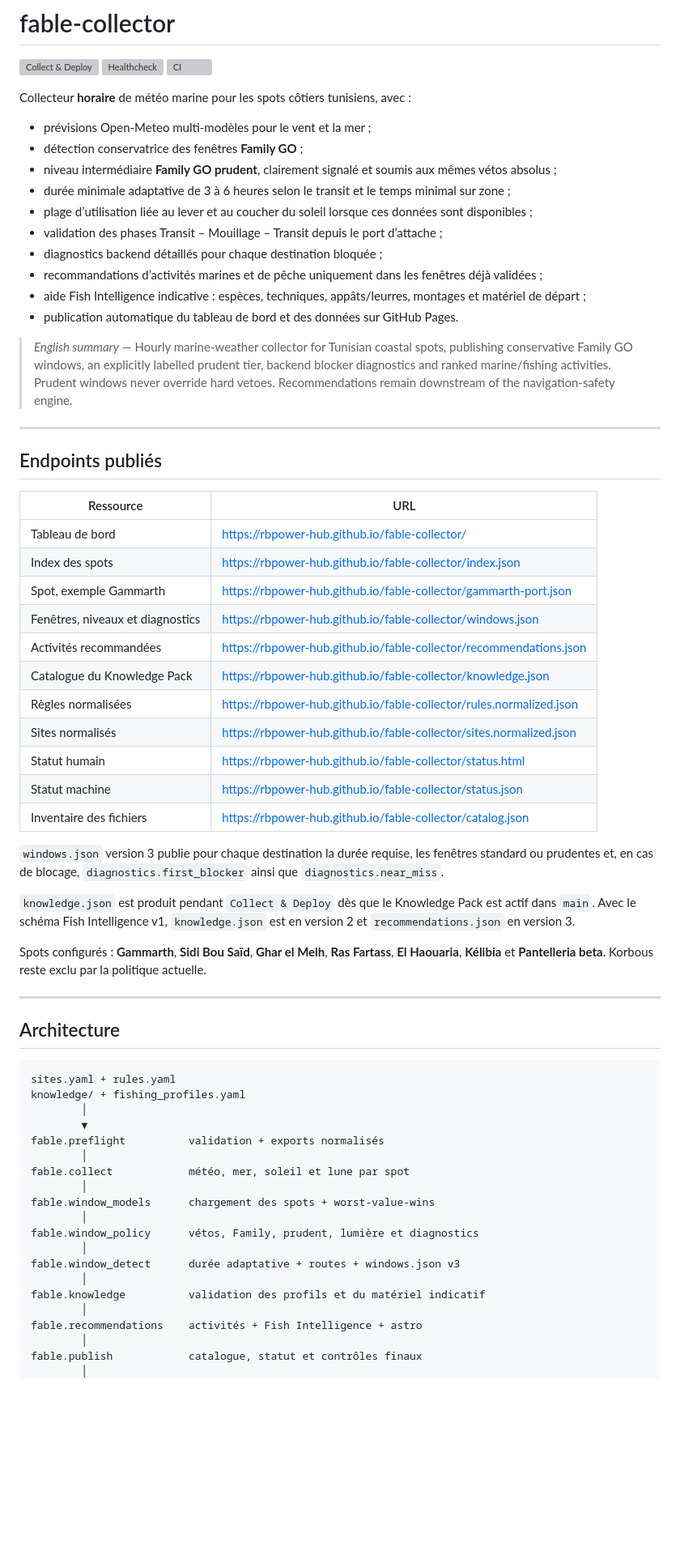
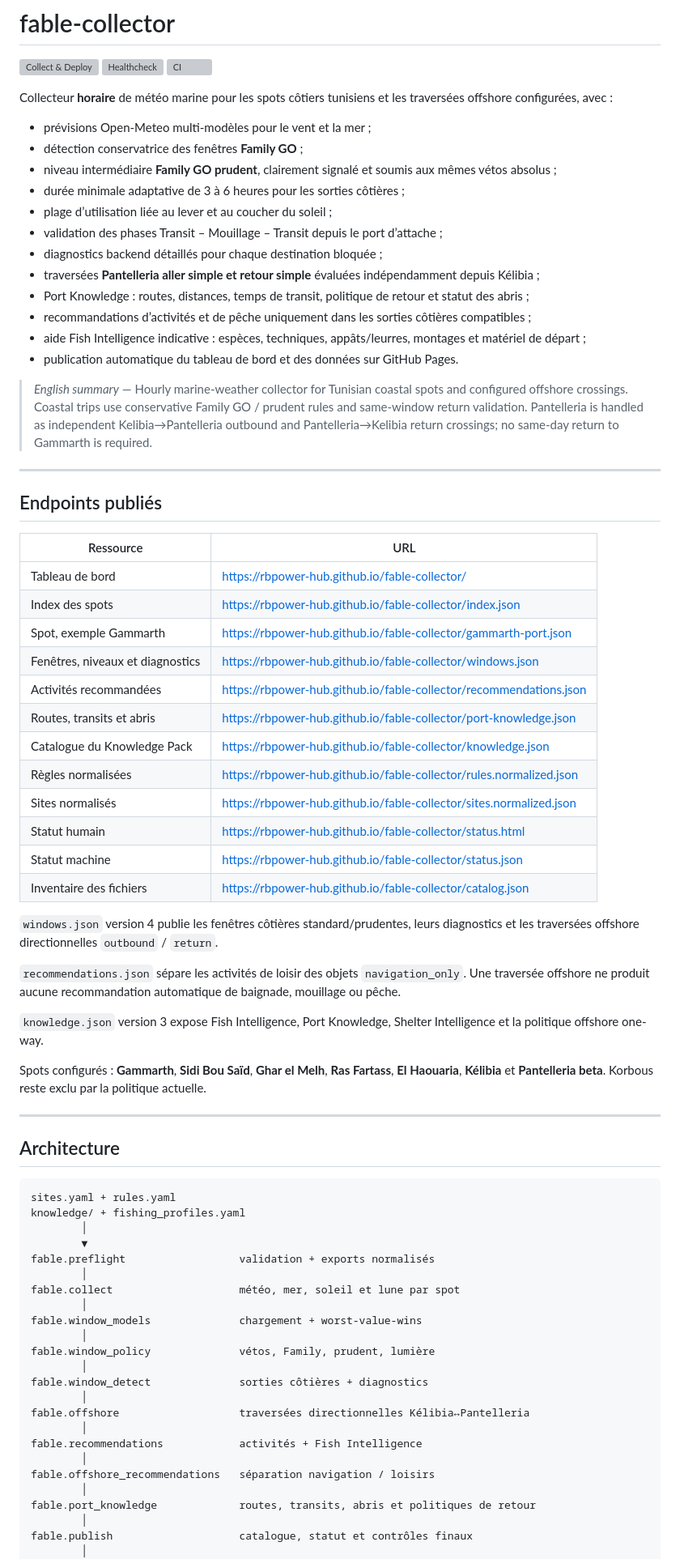
Before and after one commit to rbpower-hub/fable-collector, a Markdown page: README.md, the part around one of its changes. Shown at 81% size. Drawn GitHub-style; blank space fills up the shorter version; grey boxes are pictures that could not be loaded.

```diff
--- a/README.md
+++ b/README.md
@@ -4,20 +4,22 @@
 [![Healthcheck](https://github.com/rbpower-hub/fable-collector/actions/workflows/healthcheck.yml/badge.svg)](https://github.com/rbpower-hub/fable-collector/actions/workflows/healthcheck.yml)
 [![CI](https://github.com/rbpower-hub/fable-collector/actions/workflows/ci.yml/badge.svg)](https://github.com/rbpower-hub/fable-collector/actions/workflows/ci.yml)
 
-Collecteur **horaire** de météo marine pour les spots côtiers tunisiens, avec :
+Collecteur **horaire** de météo marine pour les spots côtiers tunisiens et les traversées offshore configurées, avec :
 
 - prévisions Open-Meteo multi-modèles pour le vent et la mer ;
 - détection conservatrice des fenêtres **Family GO** ;
 - niveau intermédiaire **Family GO prudent**, clairement signalé et soumis aux mêmes vétos absolus ;
-- durée minimale adaptative de 3 à 6 heures selon le transit et le temps minimal sur zone ;
-- plage d’utilisation liée au lever et au coucher du soleil lorsque ces données sont disponibles ;
+- durée minimale adaptative de 3 à 6 heures pour les sorties côtières ;
+- plage d’utilisation liée au lever et au coucher du soleil ;
 - validation des phases Transit – Mouillage – Transit depuis le port d’attache ;
 - diagnostics backend détaillés pour chaque destination bloquée ;
-- recommandations d’activités marines et de pêche uniquement dans les fenêtres déjà validées ;
+- traversées **Pantelleria aller simple et retour simple** évaluées indépendamment depuis Kélibia ;
+- Port Knowledge : routes, distances, temps de transit, politique de retour et statut des abris ;
+- recommandations d’activités et de pêche uniquement dans les sorties côtières compatibles ;
 - aide Fish Intelligence indicative : espèces, techniques, appâts/leurres, montages et matériel de départ ;
 - publication automatique du tableau de bord et des données sur GitHub Pages.
 
-> *English summary* — Hourly marine-weather collector for Tunisian coastal spots, publishing conservative Family GO windows, an explicitly labelled prudent tier, backend blocker diagnostics and ranked marine/fishing activities. Prudent windows never override hard vetoes. Recommendations remain downstream of the navigation-safety engine.
+> *English summary* — Hourly marine-weather collector for Tunisian coastal spots and configured offshore crossings. Coastal trips use conservative Family GO / prudent rules and same-window return validation. Pantelleria is handled as independent Kelibia→Pantelleria outbound and Pantelleria→Kelibia return crossings; no same-day return to Gammarth is required.
 
 ---
 
@@ -30,6 +32,7 @@ Collecteur **horaire** de météo marine pour les spots côtiers tunisiens, avec
 | Spot, exemple Gammarth | https://rbpower-hub.github.io/fable-collector/gammarth-port.json |
 | Fenêtres, niveaux et diagnostics | https://rbpower-hub.github.io/fable-collector/windows.json |
 | Activités recommandées | https://rbpower-hub.github.io/fable-collector/recommendations.json |
+| Routes, transits et abris | https://rbpower-hub.github.io/fable-collector/port-knowledge.json |
 | Catalogue du Knowledge Pack | https://rbpower-hub.github.io/fable-collector/knowledge.json |
 | Règles normalisées | https://rbpower-hub.github.io/fable-collector/rules.normalized.json |
 | Sites normalisés | https://rbpower-hub.github.io/fable-collector/sites.normalized.json |
@@ -37,9 +40,11 @@ Collecteur **horaire** de météo marine pour les spots côtiers tunisiens, avec
 | Statut machine | https://rbpower-hub.github.io/fable-collector/status.json |
 | Inventaire des fichiers | https://rbpower-hub.github.io/fable-collector/catalog.json |
 
-`windows.json` version 3 publie pour chaque destination la durée requise, les fenêtres standard ou prudentes et, en cas de blocage, `diagnostics.first_blocker` ainsi que `diagnostics.near_miss`.
+`windows.json` version 4 publie les fenêtres côtières standard/prudentes, leurs diagnostics et les traversées offshore directionnelles `outbound` / `return`.
 
-`knowledge.json` est produit pendant `Collect & Deploy` dès que le Knowledge Pack est actif dans `main`. Avec le schéma Fish Intelligence v1, `knowledge.json` est en version 2 et `recommendations.json` en version 3.
+`recommendations.json` sépare les activités de loisir des objets `navigation_only`. Une traversée offshore ne produit aucune recommandation automatique de baignade, mouillage ou pêche.
+
+`knowledge.json` version 3 expose Fish Intelligence, Port Knowledge, Shelter Intelligence et la politique offshore one-way.
 
 Spots configurés : **Gammarth**, **Sidi Bou Saïd**, **Ghar el Melh**, **Ras Fartass**, **El Haouaria**, **Kélibia** et **Pantelleria beta**. Korbous reste exclu par la politique actuelle.
 
@@ -52,20 +57,24 @@ sites.yaml + rules.yaml
 knowledge/ + fishing_profiles.yaml
         │
         ▼
-fable.preflight          validation + exports normalisés
+fable.preflight                  validation + exports normalisés
         │
-fable.collect            météo, mer, soleil et lune par spot
+fable.collect                    météo, mer, soleil et lune par spot
         │
-fable.window_models      chargement des spots + worst-value-wins
+fable.window_models              chargement + worst-value-wins
         │
-fable.window_policy      vétos, Family, prudent, lumière et diagnostics
+fable.window_policy              vétos, Family, prudent, lumière
         │
-fable.window_detect      durée adaptative + routes + windows.json v3
+fable.window_detect              sorties côtières + diagnostics
         │
-fable.knowledge          validation des profils et du matériel indicatif
+fable.offshore                   traversées directionnelles Kélibia↔Pantelleria
         │
-fable.recommendations    activités + Fish Intelligence + astro
+fable.recommendations            activités + Fish Intelligence
         │
-fable.publish            catalogue, statut et contrôles finaux
+fable.offshore_recommendations   séparation navigation / loisirs
+        │
+fable.port_knowledge             routes, transits, abris et politiques de retour
+        │
+fable.publish                    catalogue, statut et contrôles finaux
         │
         ▼
```
Also changed, not shown: other parts of README.md (+96 -39 lines).
